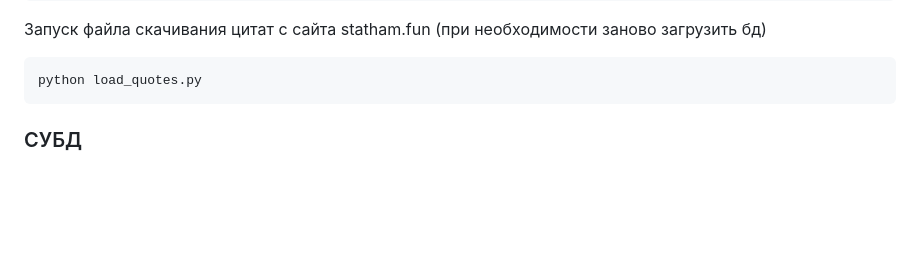
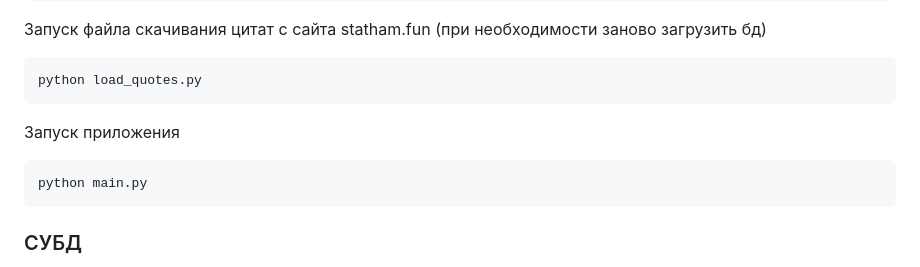
Before and after one commit to dvbakh/RedisProject, a Markdown page: ReadMe.md, the part around the change. Drawn GitHub-style; blank space fills up the shorter version.

Commit message:
Update ReadMe.md
Added more detailes

````diff
--- a/ReadMe.md
+++ b/ReadMe.md
@@ -24,6 +24,11 @@ pip install -r requirements.txt
 Запуск файла скачивания цитат с сайта statham.fun (при необходимости заново загрузить бд)
 ```
 python load_quotes.py
+```
+
+Запуск приложения
+```
+python main.py
 ```
 ### СУБД
 Наш код взаимодействует с redis, забирает оттуда данные по кнопкам категорий. Также при начальной странице выдается 10 случайных цитат. По кнопке "случайный выбор" выдается случайная цитата.
````
